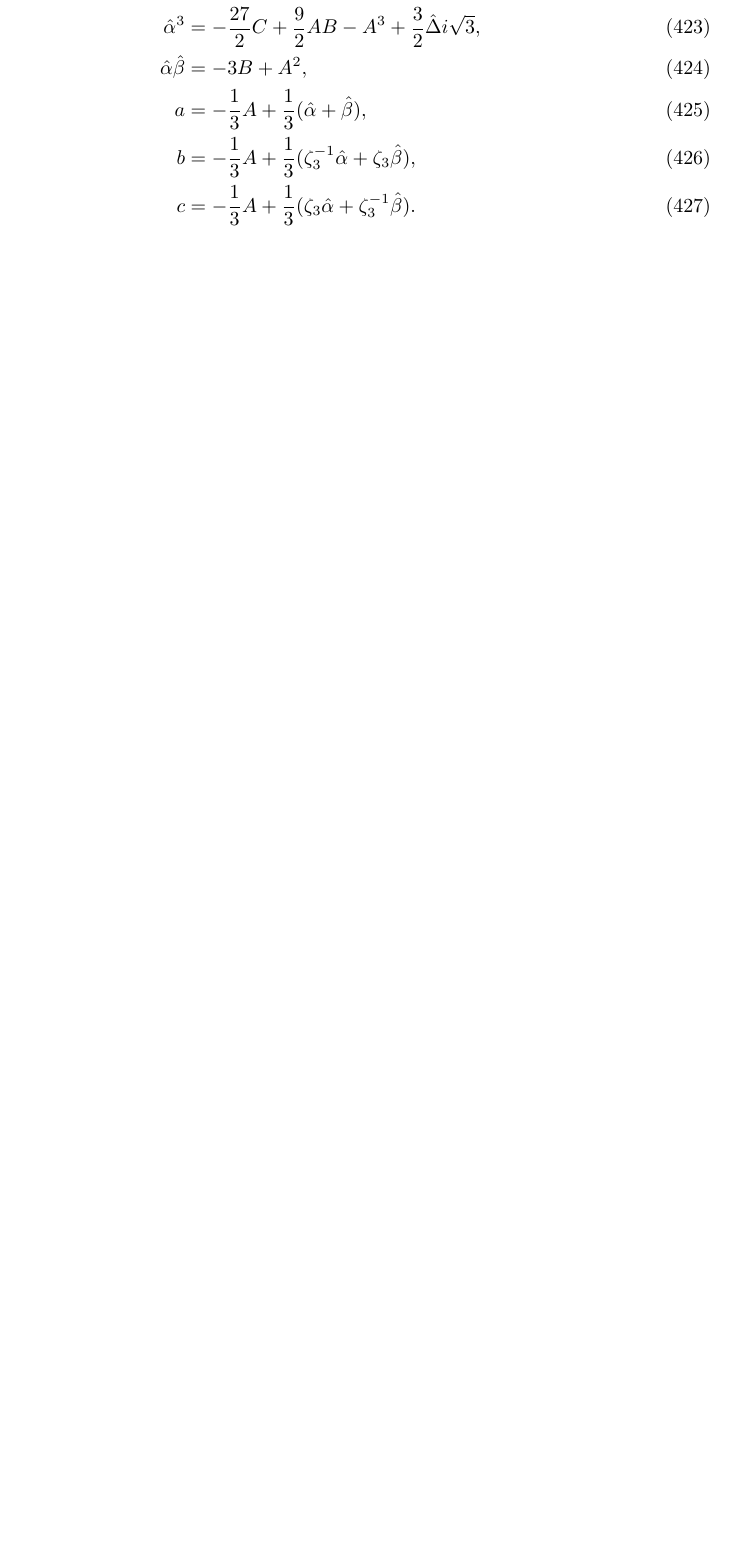
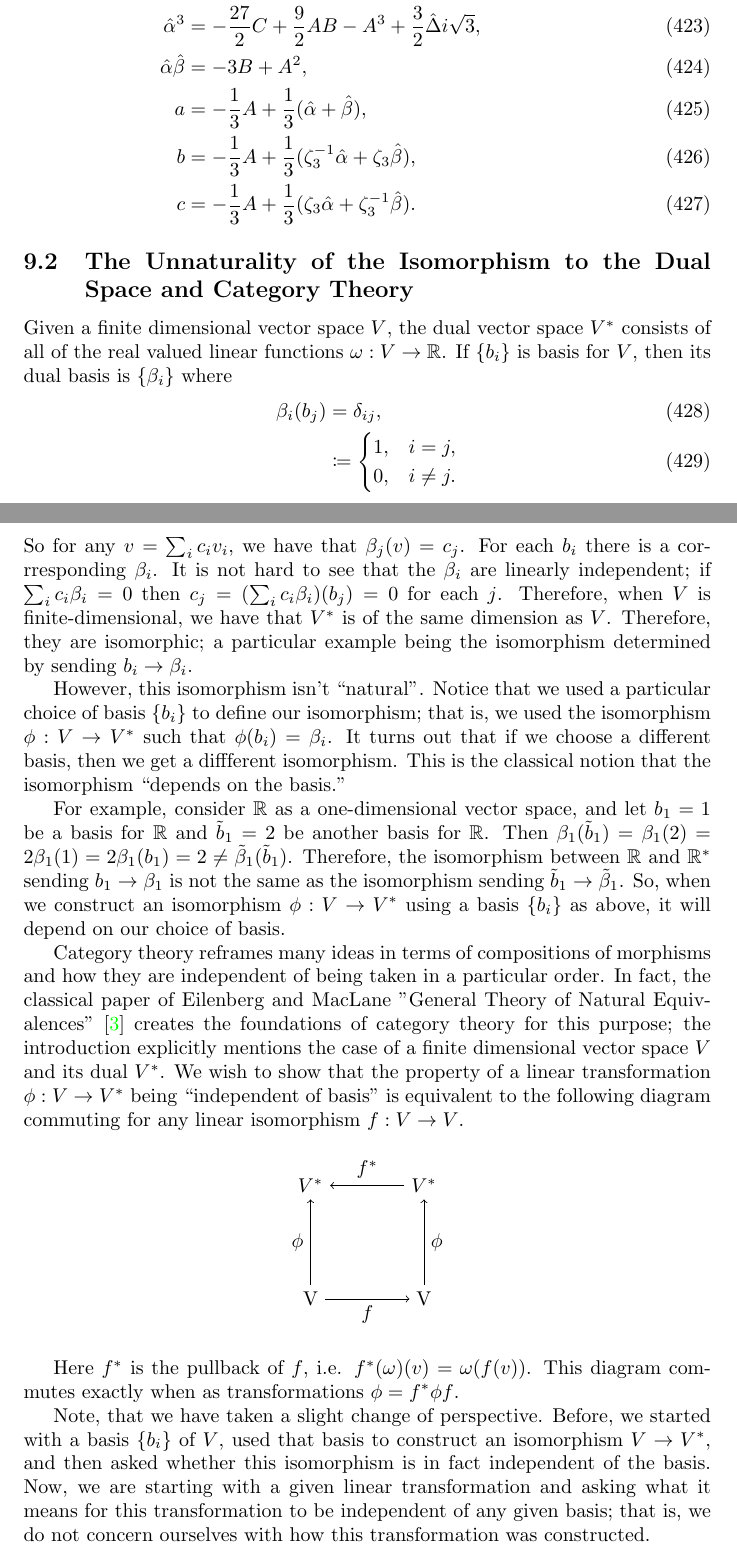
Before and after one commit to MatthewMcGonagle/InterestingExUGMath, a LaTeX document (main.tex, which reads algebra/unnaturality-of-dual-isomorphism.tex): part of page 85 of 86 before the commit and two parts of pages 85 and 86 of 88 after it, the two joined at a grey line, cut so that both start at the same text, the shorter picture padded with empty space. Compiled offline with pdfLaTeX.

Commit message:
Example for unnaturality of the dual isomorphism.
Add bibtex and clean up.

```diff
--- /dev/null
+++ b/algebra/unnaturality-of-dual-isomorphism.tex
@@ -0,0 +1,45 @@
+\subsection{The Unnaturality of the Isomorphism to the Dual Space and Category Theory}
+
+Given a finite dimensional vector space \(V\), the dual vector space \(V^*\) consists of all of the real valued linear functions \(\omega : V \to \mathbb R\). If \(\{b_i\}\) is basis
+for \(V\), then its dual basis is \(\{\beta_i\}\) where
+\begin{align}
+\beta_i(b_j) & =  \delta_{ij}, \\
+    & \coloneqq \begin{cases} 1, & i = j, \\ 0, & i \neq j. \end{cases}
+\end{align}
+So for any \(v = \sum_i c_i v_i\), we have that \(\beta_j(v) = c_j\). For each \(b_i\) there is a corrresponding \(\beta_i\). It is not hard to see that the \(\beta_i\) are linearly
+independent; if \(\sum_i c_i \beta_i = 0\) then \(c_j = (\sum_i c_i \beta_i)(b_j) = 0\) for each \(j\). Therefore, when \(V\) is finite-dimensional, we have that
+\(V^*\) is of the same dimension as \(V\). Therefore, they are isomorphic; a particular example being the isomorphism determined by sending \(b_i \to \beta_i\).
+
+However, this isomorphism isn't ``natural". Notice that we used a particular choice of basis \(\{b_i\}\) to define our isomorphism; that is, we used the isomorphism \(\phi : V \to V^*\)
+such that \(\phi(b_i) = \beta_i\). It turns out that if we choose a different basis, then we get a diffferent isomorphism. This is the classical notion that the isomorphism ``depends
+on the basis."
+
+For example, consider \(\mathbb R\) as a one-dimensional vector space, and let \(b_1 = 1\) be a basis for \(\mathbb R\) and \(\tilde b_1 = 2\) be another basis for \(\mathbb R\).
+Then \(\beta_1(\tilde b_1) = \beta_1(2) = 2\beta_1(1) = 2\beta_1(b_1) = 2 \neq \tilde\beta_1(\tilde b_1)\). Therefore, the isomorphism between \(\mathbb R\) and \(\mathbb R^*\)
+sending \(b_1 \to \beta_1\) is not the same as the isomorphism sending \(\tilde b_1 \to \tilde \beta_1\). So, when we construct an isomorphism \(\phi : V \to V^*\) using a basis
+\(\{b_i\}\) as above, it will depend on our choice of basis.
+
+Category theory reframes many ideas in terms of compositions of morphisms and how they are independent of being taken in a particular order. In fact, the classical paper of Eilenberg
+and MacLane "General Theory of Natural Equivalences" \cite{eilenbergMaclane} creates the foundations of category theory for this purpose; the introduction explicitly mentions the case of a finite
+dimensional
+vector space \(V\) and its dual \(V^*\). We wish to show that the property of a linear transformation \(\phi : V \to V^*\) being ``independent of basis" is equivalent to the following
+diagram commuting for any linear isomorphism \(f: V \to V\).
+
+\begin{figure}[h]
+\centering
+\begin{tikzpicture}
+\node at (0, 2) (lvstar) {\(V^*\)};
+\node at (2, 2) (rvstar) {\(V^*\)};
+\node at (0, 0) (lv) {V};
+\node at (2, 0) (rv) {V};
+\path[->] (rvstar) edge node[above] {\(f^*\)} (lvstar);
+\path[->] (lv) edge node[below] {\(f\)} (rv);
+\path[->] (lv) edge node[left] {\(\phi\)} (lvstar);
+\path[->] (rv) edge node[right] {\(\phi\)} (rvstar);
+\end{tikzpicture}
+\end{figure}
+Here \(f^*\) is the pullback of \(f\), i.e. \(f^*(\omega)(v) = \omega(f(v))\). This diagram commutes exactly when as transformations \(\phi = f^* \phi f\).
+
+Note, that we have taken a slight change of perspective. Before, we started with a basis \(\{b_i\}\) of \(V\), used that basis to construct an isomorphism \(V \to V^*\), and then asked whether
+this isomorphism is in fact independent of the basis. Now, we are starting with a given linear transformation and asking what it means for this transformation to be independent of any given
+basis; that is, we do not concern ourselves with how this transformation was constructed.
--- a/main.tex
+++ b/main.tex
@@ -8,6 +8,8 @@
     colorlinks = true, %
     linkcolor = blue %
 }
+\usepackage{tikz}
+\usetikzlibrary{arrows}
 
 \newcommand{\dx}{\, dx}
 \newcommand{\dy}{\, dy}
```
Also changed, not shown: references.bib (+14 -0 lines), algebra/unnaturality-of-dual-isomorphism.tex (24 more changed lines), main.tex (1 more changed lines).
